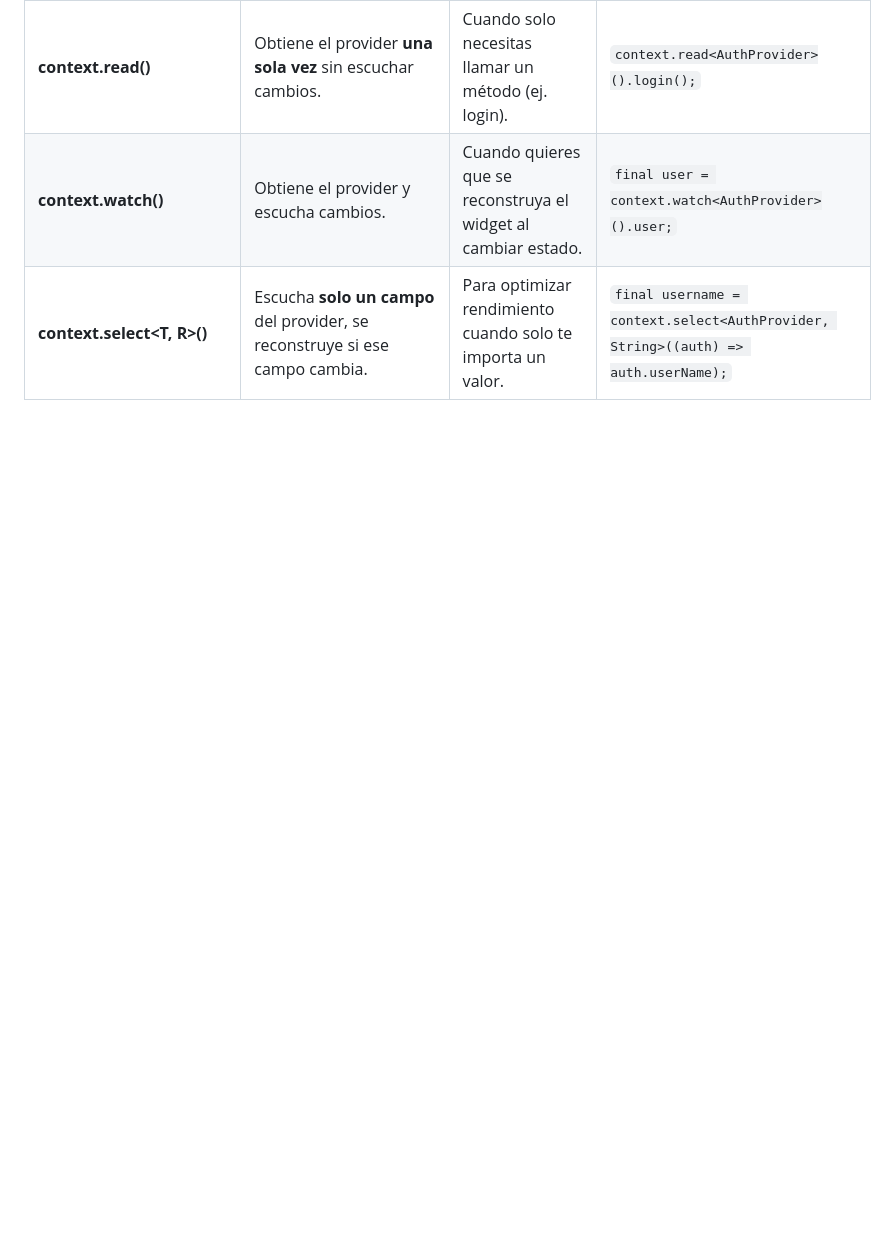
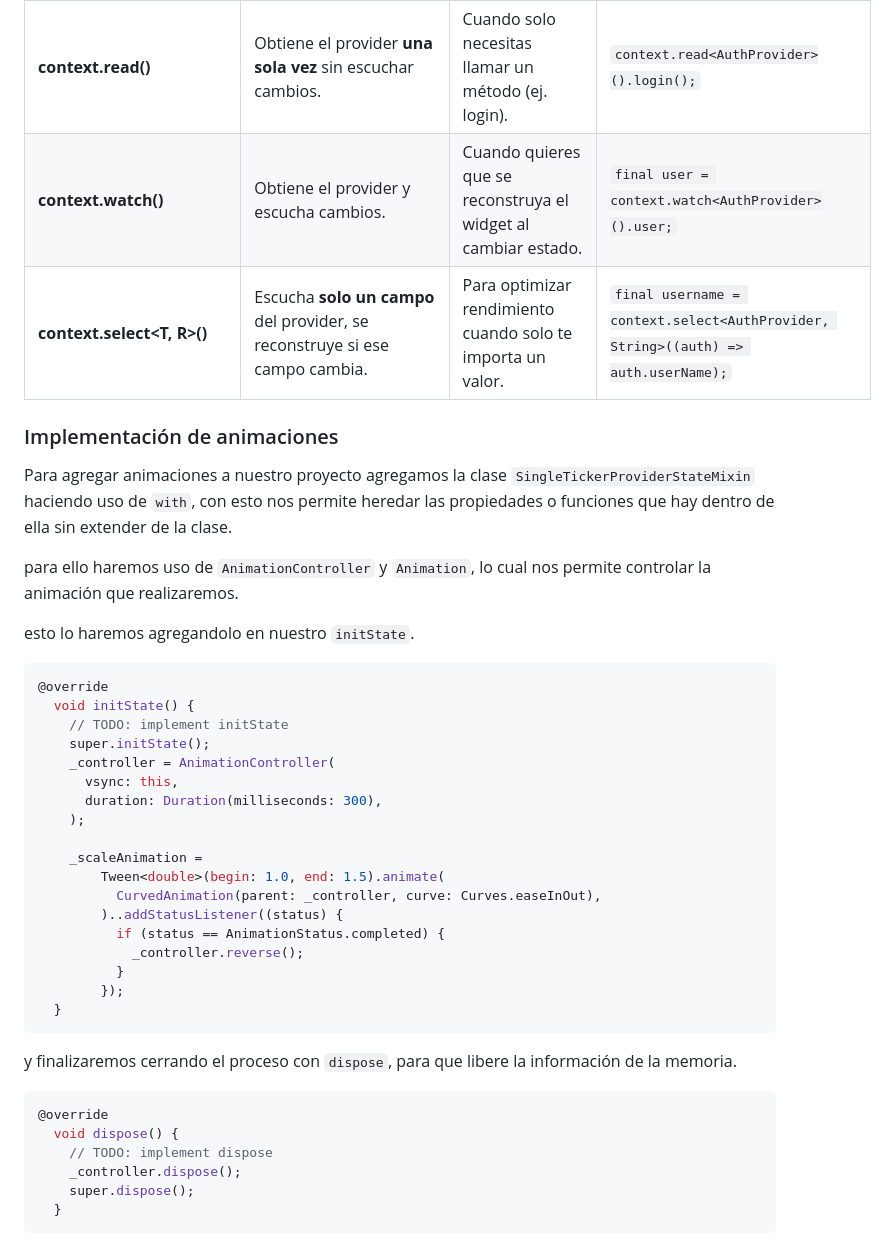
Before and after one commit to juan941901/flutter_application_plazit, a Markdown page: README.md, the part around the change. GitHub-like rendering; blank space fills up the shorter version.

Commit message:
actualizando repo

````diff
--- a/README.md
+++ b/README.md
@@ -43,3 +43,43 @@ Las siguientes son caracteristicas de provider
 | **context.read<T>()**     | Obtiene el provider **una sola vez** sin escuchar cambios.                 | Cuando solo necesitas llamar un método (ej. login).            | ```context.read<AuthProvider>().login();``` |
 | **context.watch<T>()**    | Obtiene el provider y escucha cambios.                                     | Cuando quieres que se reconstruya el widget al cambiar estado. | ```final user = context.watch<AuthProvider>().user;``` |
 | **context.select<T, R>()**| Escucha **solo un campo** del provider, se reconstruye si ese campo cambia.| Para optimizar rendimiento cuando solo te importa un valor.    | ```final username = context.select<AuthProvider, String>((auth) => auth.userName);``` |
+
+### Implementación de animaciones
+
+Para agregar animaciones a nuestro proyecto agregamos la clase `SingleTickerProviderStateMixin` haciendo uso de `with`, con esto nos permite heredar las propiedades o funciones que hay dentro de ella sin extender de la clase.
+
+para ello haremos uso de `AnimationController` y  `Animation`, lo cual nos permite controlar la animación que realizaremos.
+
+esto lo haremos agregandolo en nuestro `initState`.
+
+```dart
+@override
+  void initState() {
+    // TODO: implement initState
+    super.initState();
+    _controller = AnimationController(
+      vsync: this,
+      duration: Duration(milliseconds: 300),
+    );
+
+    _scaleAnimation =
+        Tween<double>(begin: 1.0, end: 1.5).animate(
+          CurvedAnimation(parent: _controller, curve: Curves.easeInOut),
+        )..addStatusListener((status) {
+          if (status == AnimationStatus.completed) {
+            _controller.reverse();
+          }
+        });
+  }
+```
+
+y finalizaremos cerrando el proceso con `dispose`, para que libere la información de la memoria.
+
+```dart
+@override
+  void dispose() {
+    // TODO: implement dispose
+    _controller.dispose();
+    super.dispose();
+  }
+```
````
